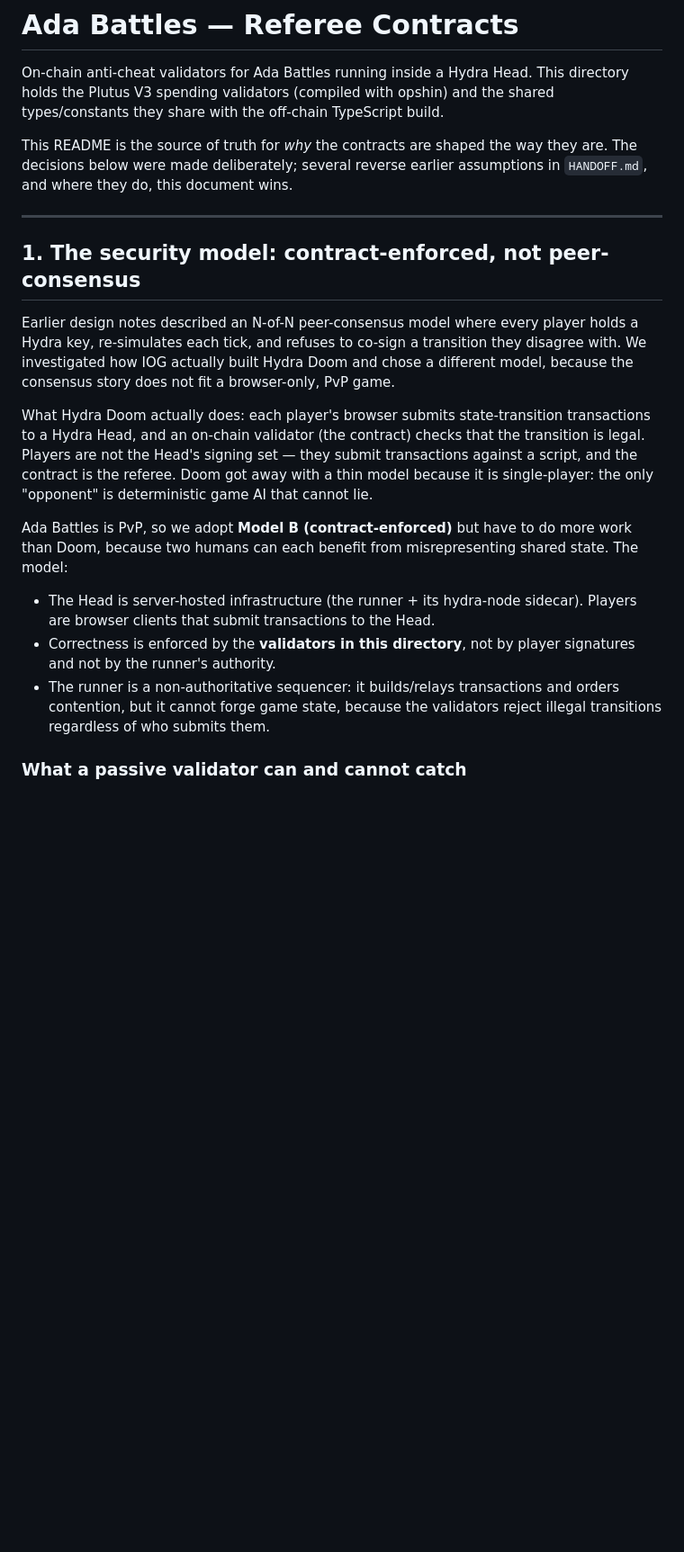
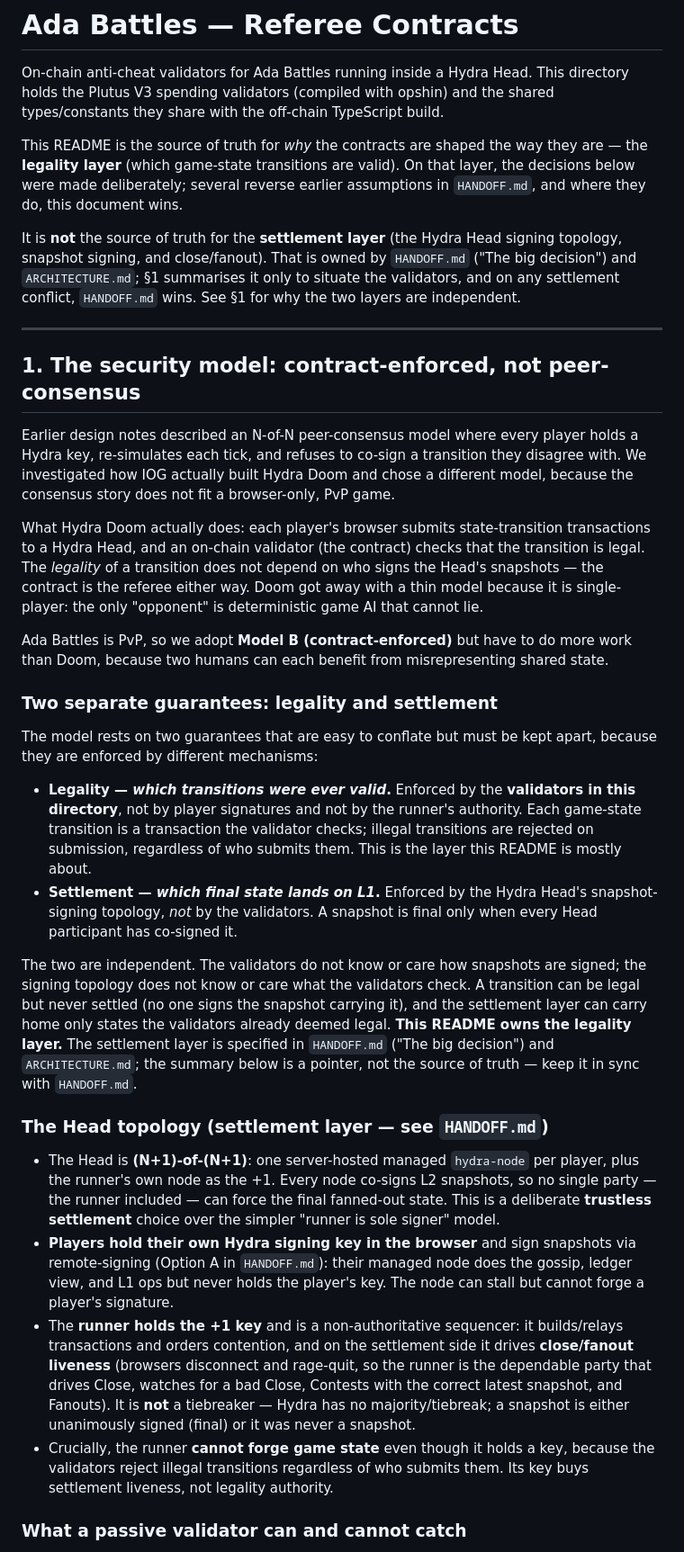
Before and after one commit to pmcorcoran/ada-battles, a Markdown page: contracts/README.md, the part around one of its changes. Shown at 90% size. Drawn GitHub-style; blank space fills up the shorter version.

Commit message:
clear up contracts README

```diff
--- a/contracts/README.md
+++ b/contracts/README.md
@@ -5,8 +5,15 @@ This directory holds the Plutus V3 spending validators (compiled with opshin)
 and the shared types/constants they share with the off-chain TypeScript build.
 
 This README is the source of truth for *why* the contracts are shaped the way
-they are. The decisions below were made deliberately; several reverse earlier
+they are — the **legality layer** (which game-state transitions are valid). On
+that layer, the decisions below were made deliberately; several reverse earlier
 assumptions in `HANDOFF.md`, and where they do, this document wins.
+
+It is **not** the source of truth for the **settlement layer** (the Hydra Head
+signing topology, snapshot signing, and close/fanout). That is owned by
+`HANDOFF.md` ("The big decision") and `ARCHITECTURE.md`; §1 summarises it only to
+situate the validators, and on any settlement conflict, `HANDOFF.md` wins. See §1
+for why the two layers are independent.
 
 ---
 
@@ -20,22 +27,58 @@ PvP game.
 
 What Hydra Doom actually does: each player's browser submits state-transition
 transactions to a Hydra Head, and an on-chain validator (the contract) checks
-that the transition is legal. Players are not the Head's signing set — they
-submit transactions against a script, and the contract is the referee. Doom got
+that the transition is legal. The *legality* of a transition does not depend on
+who signs the Head's snapshots — the contract is the referee either way. Doom got
 away with a thin model because it is single-player: the only "opponent" is
 deterministic game AI that cannot lie.
 
 Ada Battles is PvP, so we adopt **Model B (contract-enforced)** but have to do
 more work than Doom, because two humans can each benefit from misrepresenting
-shared state. The model:
+shared state.
 
-- The Head is server-hosted infrastructure (the runner + its hydra-node
-  sidecar). Players are browser clients that submit transactions to the Head.
-- Correctness is enforced by the **validators in this directory**, not by
-  player signatures and not by the runner's authority.
-- The runner is a non-authoritative sequencer: it builds/relays transactions
-  and orders contention, but it cannot forge game state, because the validators
-  reject illegal transitions regardless of who submits them.
+### Two separate guarantees: legality and settlement
+
+The model rests on two guarantees that are easy to conflate but must be kept
+apart, because they are enforced by different mechanisms:
+
+- **Legality — *which transitions were ever valid*.** Enforced by the
+  **validators in this directory**, not by player signatures and not by the
+  runner's authority. Each game-state transition is a transaction the validator
+  checks; illegal transitions are rejected on submission, regardless of who
+  submits them. This is the layer this README is mostly about.
+- **Settlement — *which final state lands on L1*.** Enforced by the Hydra Head's
+  snapshot-signing topology, *not* by the validators. A snapshot is final only
+  when every Head participant has co-signed it.
+
+The two are independent. The validators do not know or care how snapshots are
+signed; the signing topology does not know or care what the validators check. A
+transition can be legal but never settled (no one signs the snapshot carrying
+it), and the settlement layer can carry home only states the validators already
+deemed legal. **This README owns the legality layer.** The settlement layer is
+specified in `HANDOFF.md` ("The big decision") and `ARCHITECTURE.md`; the summary
+below is a pointer, not the source of truth — keep it in sync with `HANDOFF.md`.
+
+### The Head topology (settlement layer — see `HANDOFF.md`)
+
+- The Head is **(N+1)-of-(N+1)**: one server-hosted managed `hydra-node` per
+  player, plus the runner's own node as the +1. Every node co-signs L2
+  snapshots, so no single party — the runner included — can force the final
+  fanned-out state. This is a deliberate **trustless settlement** choice over the
+  simpler "runner is sole signer" model.
+- **Players hold their own Hydra signing key in the browser** and sign snapshots
+  via remote-signing (Option A in `HANDOFF.md`): their managed node does the
+  gossip, ledger view, and L1 ops but never holds the player's key. The node can
+  stall but cannot forge a player's signature.
+- The **runner holds the +1 key** and is a non-authoritative sequencer: it
+  builds/relays transactions and orders contention, and on the settlement side it
+  drives **close/fanout liveness** (browsers disconnect and rage-quit, so the
+  runner is the dependable party that drives Close, watches for a bad Close,
+  Contests with the correct latest snapshot, and Fanouts). It is **not** a
+  tiebreaker — Hydra has no majority/tiebreak; a snapshot is either unanimously
+  signed (final) or it was never a snapshot.
+- Crucially, the runner **cannot forge game state** even though it holds a key,
+  because the validators reject illegal transitions regardless of who submits
+  them. Its key buys settlement liveness, not legality authority.
 
 ### What a passive validator can and cannot catch
 
```
Also changed, not shown: other parts of contracts/README.md (+7 -3 lines).
